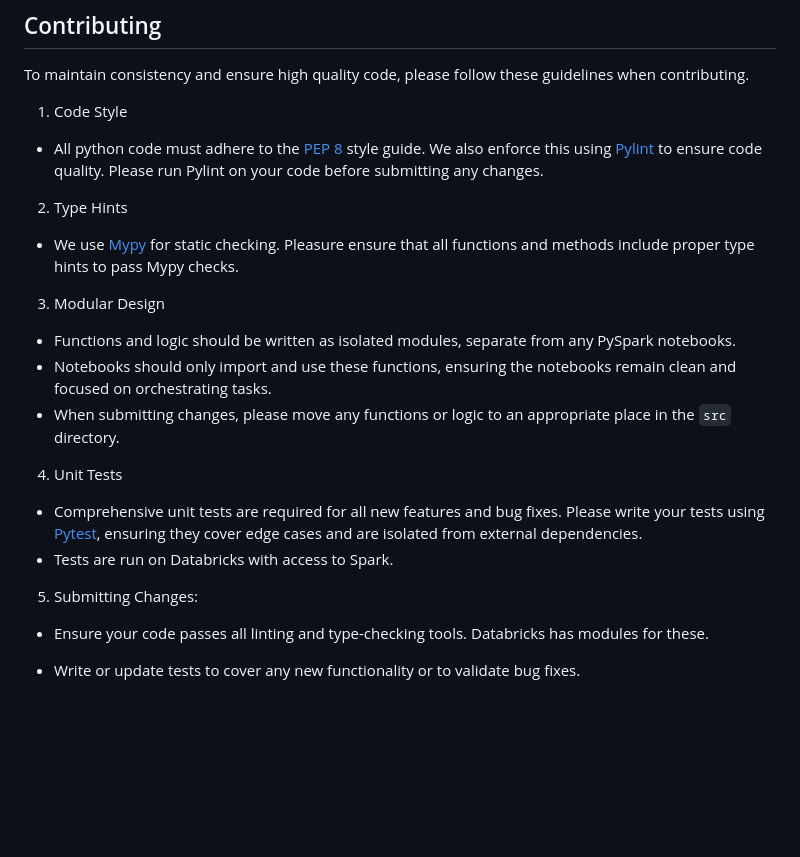
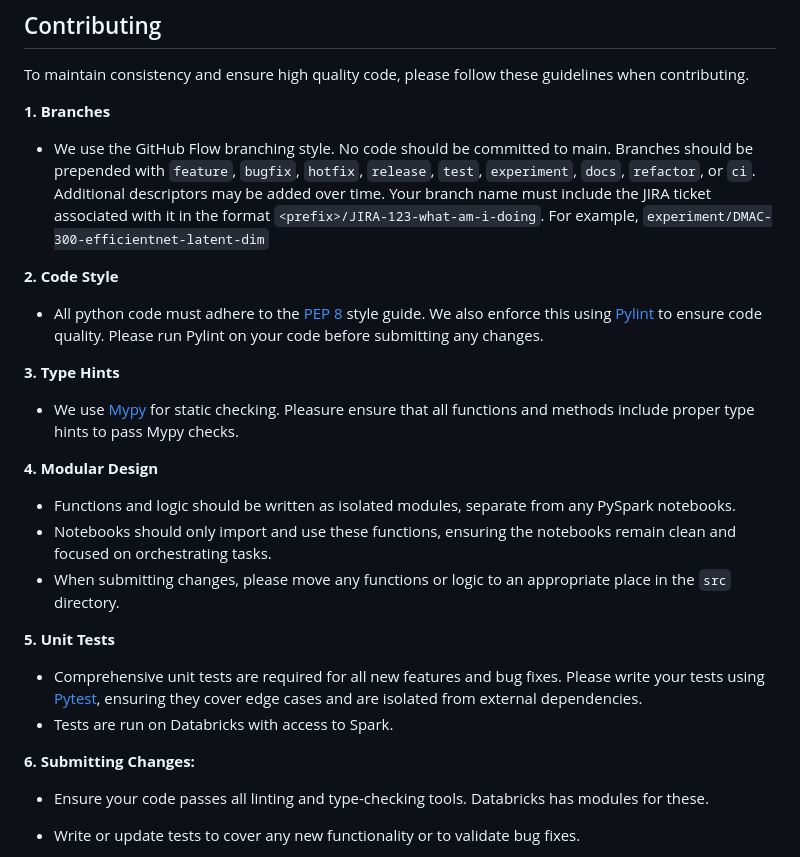
Before and after one commit to cdcai/TowerScout-Enterprise, a Markdown page: tsdb/README.md, the part around the change. Rendered like a GitHub page; blank space fills up the shorter version.

Commit message:
Updated README to include branching guide.

```diff
--- a/tsdb/README.md
+++ b/tsdb/README.md
@@ -16,26 +16,29 @@ TowerScout detects cooling towers from aerial imagery. This library contains fun
 
 To maintain consistency and ensure high quality code, please follow these guidelines when contributing.
 
-1. Code Style
+**1. Branches**
+* We use the GitHub Flow branching style. No code should be committed to main. Branches should be prepended with `feature`, `bugfix`, `hotfix`, `release`, `test`, `experiment`, `docs`, `refactor`, or `ci`. Additional descriptors may be added over time. Your branch name must include the JIRA ticket associated with it in the format `<prefix>/JIRA-123-what-am-i-doing`. For example, `experiment/DMAC-300-efficientnet-latent-dim`
+
+**2. Code Style**
 
 * All python code must adhere to the [PEP 8][pep8-docs] style guide. We also enforce this using [Pylint][pylint-docs] to ensure code quality. Please run Pylint on your code before submitting any changes.
 
-2. Type Hints
+**3. Type Hints**
 
 * We use [Mypy][mypy-docs] for static checking. Pleasure ensure that all functions and methods include proper type hints to pass Mypy checks.
 
-3. Modular Design
+**4. Modular Design**
 
 * Functions and logic should be written as isolated modules, separate from any PySpark notebooks.
 * Notebooks should only import and use these functions, ensuring the notebooks remain clean and focused on orchestrating tasks.
 * When submitting changes, please move any functions or logic to an appropriate place in the `src` directory.
 
-4. Unit Tests
+**5. Unit Tests**
 
 * Comprehensive unit tests are required for all new features and bug fixes. Please write your tests using [Pytest][pytest-docs], ensuring they cover edge cases and are isolated from external dependencies.
 * Tests are run on Databricks with access to Spark.
 
-5. Submitting Changes:
+**6. Submitting Changes:**
 
 * Ensure your code passes all linting and type-checking tools. Databricks has modules for these.
 
```
